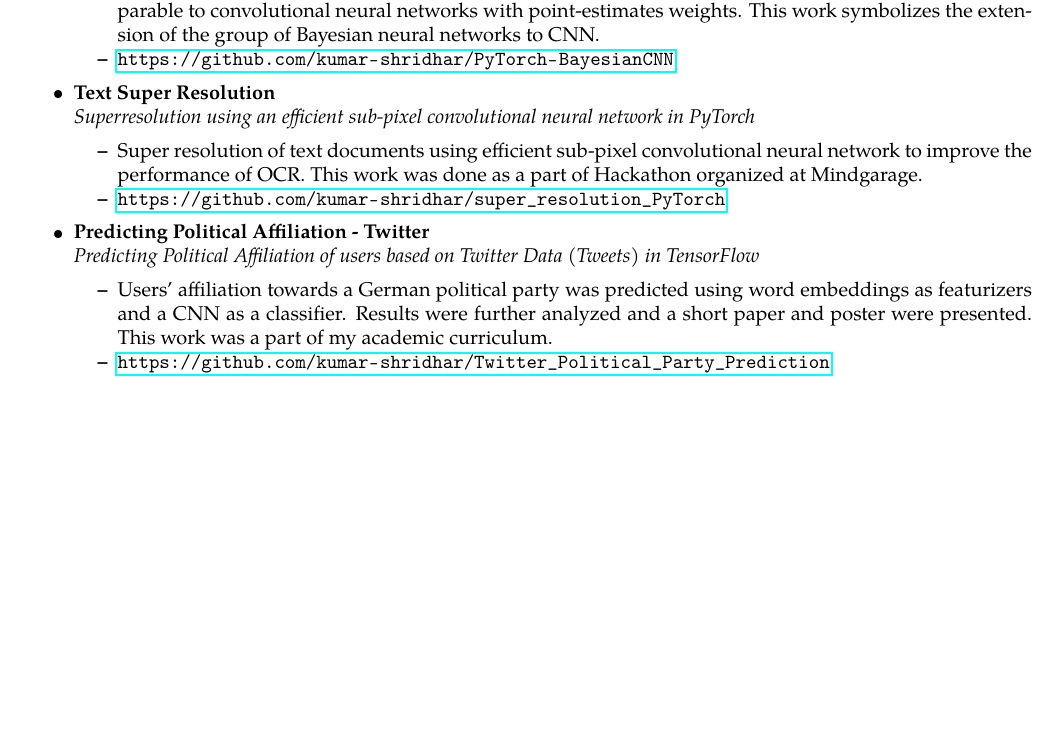
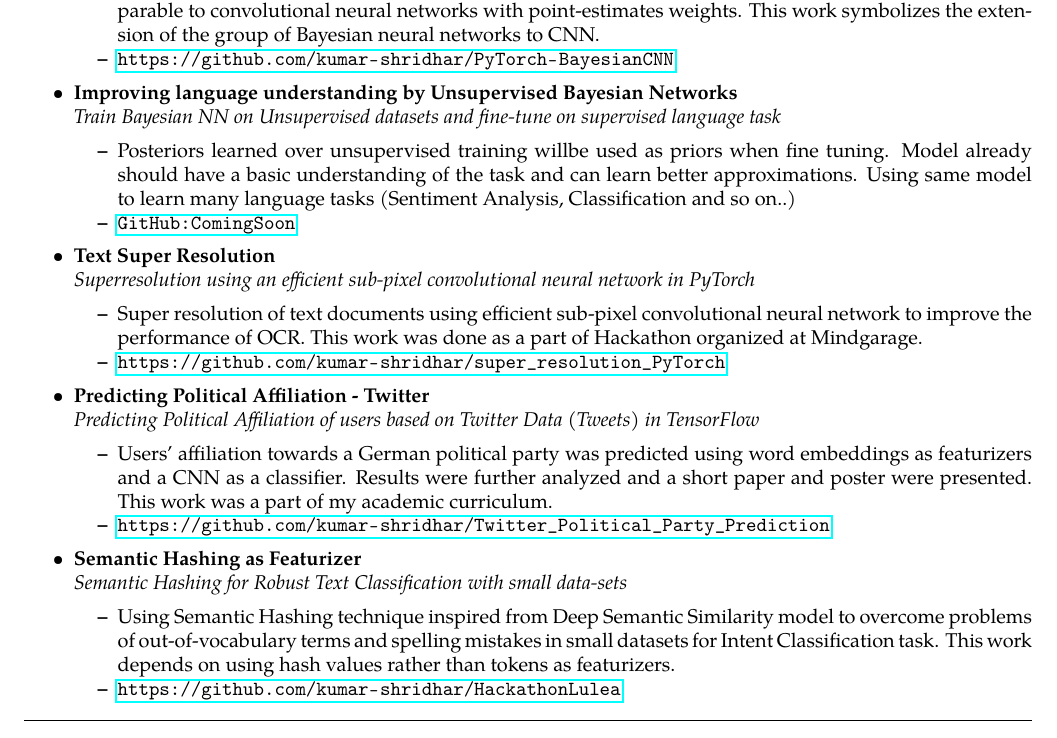
Before and after one commit to kumar-shridhar/CV, a LaTeX CV (cv.tex): part of page 2 of 3, cut so that both start at the same text, the shorter picture padded with empty space. Compiled offline with pdfLaTeX.

Commit message:
final changes

```diff
--- a/cv.tex
+++ b/cv.tex
@@ -199,6 +199,20 @@ Kurt-Schumacher Strasse 16, Kaiserslautern, Germany  67663
 
 		\item
 	\headerrow
+		{\textbf{Improving language understanding by Unsupervised Bayesian Networks}}
+			{\textbf{}}
+	\\
+	\headerrow
+		{\emph{Train Bayesian NN on Unsupervised datasets and fine-tune on supervised language task}}
+		{\emph{}}
+	\begin{itemize*}
+		\item Posteriors learned over unsupervised training willbe used as priors when fine tuning. Model already should have a basic understanding of the task and can learn better approximations. Using same model to learn many language tasks (Sentiment Analysis, Classification and so on..)
+		\item {\url{GitHub: Coming Soon}}
+
+	\end{itemize*}
+
+		\item
+	\headerrow
 		{\textbf{Text Super Resolution}}
 			{\textbf{}}
 	\\
@@ -224,6 +238,18 @@ Kurt-Schumacher Strasse 16, Kaiserslautern, Germany  67663
         \item {\url{https://github.com/kumar-shridhar/Twitter_Political_Party_Prediction}}
 	\end{itemize*}
 
+			\item
+	\headerrow
+		{\textbf{Semantic Hashing as Featurizer}}
+			{\textbf{}}
+	\\
+	\headerrow
+		{\emph{Semantic Hashing for Robust Text Classification with small data-sets}}
+		{\emph{}}
+	\begin{itemize*}
+		\item Using Semantic Hashing technique inspired from Deep Semantic Similarity model to overcome problems of out-of-vocabulary terms and spelling mistakes in small datasets for Intent Classification task. This work depends on using hash values rather than tokens as featurizers.
+        \item {\url{https://github.com/kumar-shridhar/HackathonLulea}}
+	\end{itemize*}
 
 \end{itemize}
 
```
Also changed, not shown: cv.pdf, cv.tex (2 more changed lines).
